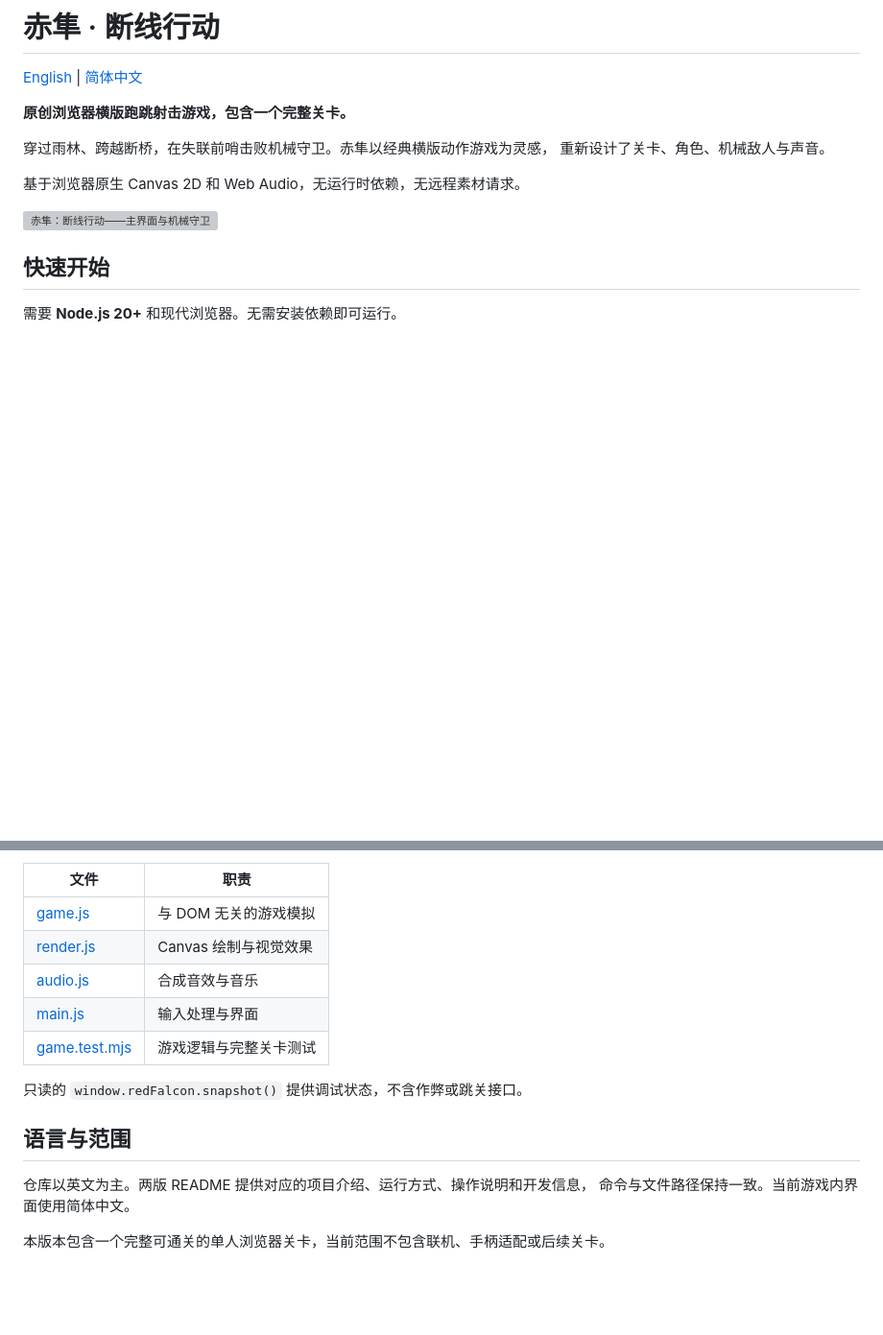
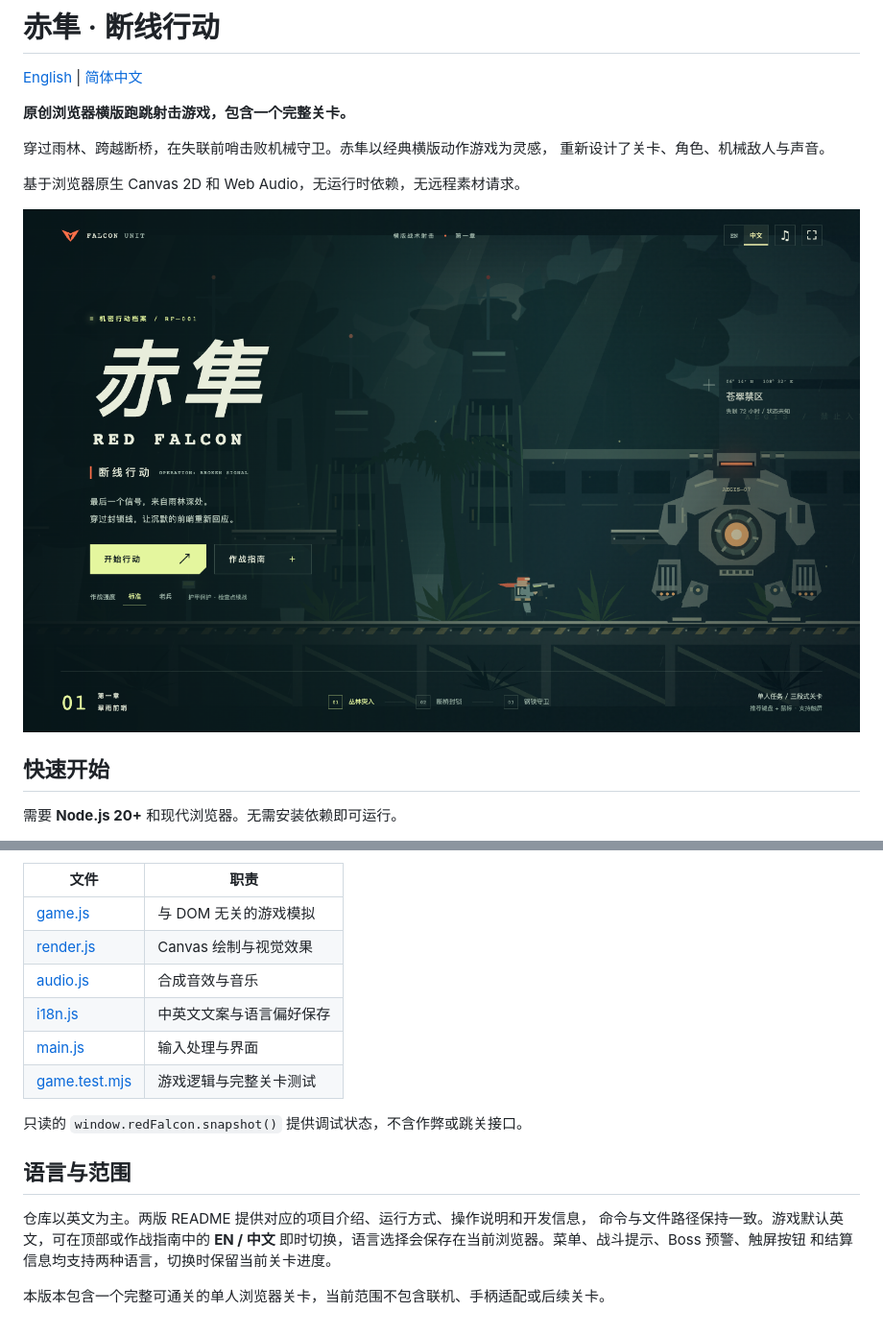
Before and after one commit to aaronguostudio/red-falcon, a Markdown page: README.zh-CN.md, 2 parts joined by grey strips. Shown at 96% size. GitHub-like rendering; pictures changed too: docs/preview.zh-CN.png (added); blank space fills up the shorter version; grey boxes are pictures that could not be loaded.

```diff
--- a/README.zh-CN.md
+++ b/README.zh-CN.md
@@ -9,7 +9,7 @@
 
 基于浏览器原生 Canvas 2D 和 Web Audio，无运行时依赖，无远程素材请求。
 
-![赤隼：断线行动——主界面与机械守卫](docs/preview.png)
+![赤隼：断线行动——主界面与机械守卫](docs/preview.zh-CN.png)
 
 ## 快速开始
 
@@ -70,6 +70,7 @@ Boss 阶段。完整关卡模拟测试只通过正常操作输入完成通关。
 | [game.js](dist/src/game.js) | 与 DOM 无关的游戏模拟 |
 | [render.js](dist/src/render.js) | Canvas 绘制与视觉效果 |
 | [audio.js](dist/src/audio.js) | 合成音效与音乐 |
+| [i18n.js](dist/src/i18n.js) | 中英文文案与语言偏好保存 |
 | [main.js](dist/src/main.js) | 输入处理与界面 |
 | [game.test.mjs](tests/game.test.mjs) | 游戏逻辑与完整关卡测试 |
 
@@ -78,6 +79,8 @@ Boss 阶段。完整关卡模拟测试只通过正常操作输入完成通关。
 ## 语言与范围
 
 仓库以英文为主。两版 README 提供对应的项目介绍、运行方式、操作说明和开发信息，
-命令与文件路径保持一致。当前游戏内界面使用简体中文。
+命令与文件路径保持一致。游戏默认英文，可在顶部或作战指南中的 **EN / 中文**
+即时切换，语言选择会保存在当前浏览器。菜单、战斗提示、Boss 预警、触屏按钮
+和结算信息均支持两种语言，切换时保留当前关卡进度。
 
 本版本包含一个完整可通关的单人浏览器关卡，当前范围不包含联机、手柄适配或后续关卡。
```
Also changed, not shown: README.md (+5 -1 lines), 9 other files.
